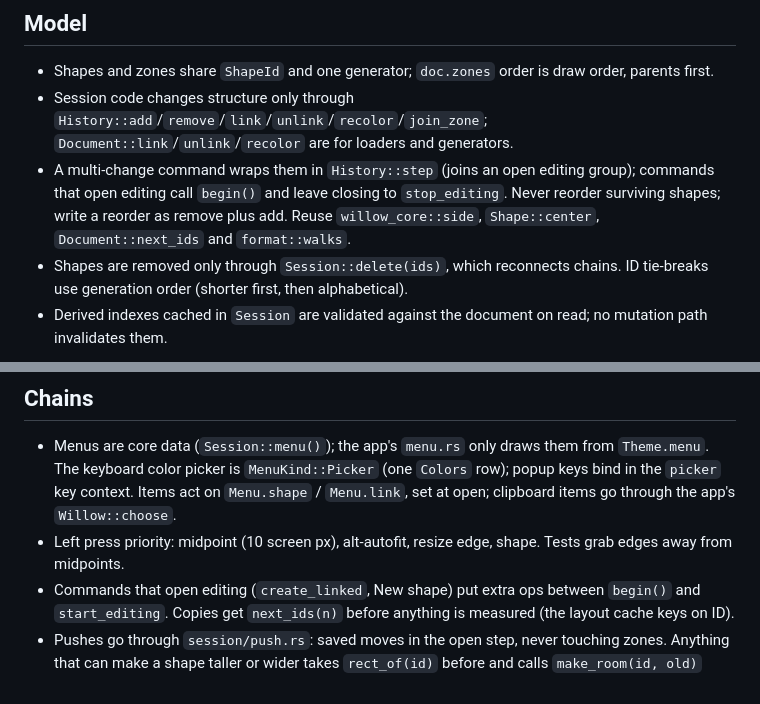
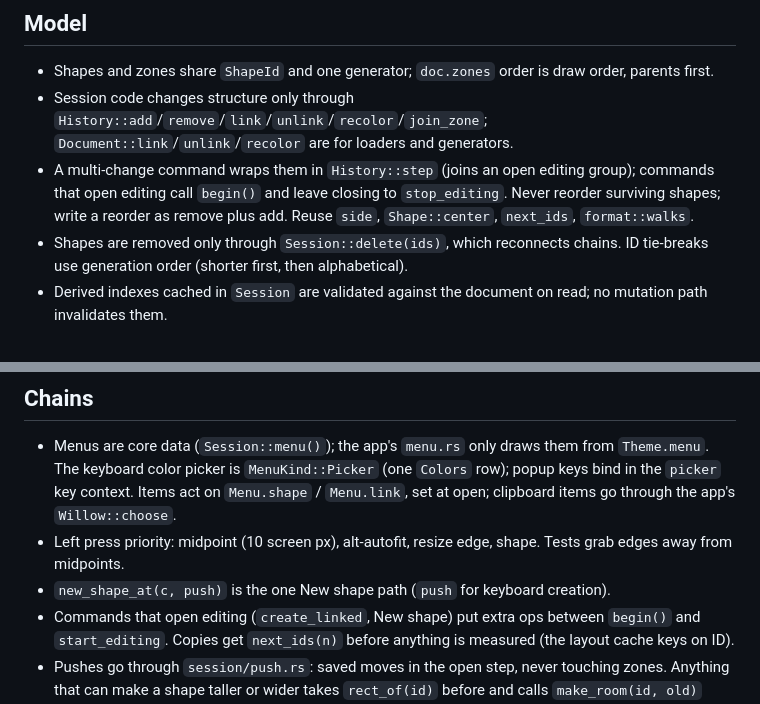
Before and after one commit to MakiNoAtorie/Willow, a Markdown page: docs/CONVENTIONS.md, 2 parts joined by grey strips. Rendered like a GitHub page.

Commit message:
Conventions: fold #50 notes
Co-Authored-By: Claude Opus 5.5 <noreply@anthropic.com>

```diff
--- a/docs/CONVENTIONS.md
+++ b/docs/CONVENTIONS.md
@@ -17,7 +17,7 @@ Binding rules. `ci.sh` keeps this file under 8 KB: add only rules that bind futu
 ## Model
 - Shapes and zones share `ShapeId` and one generator; `doc.zones` order is draw order, parents first.
 - Session code changes structure only through `History::add`/`remove`/`link`/`unlink`/`recolor`/`join_zone`; `Document::link`/`unlink`/`recolor` are for loaders and generators.
-- A multi-change command wraps them in `History::step` (joins an open editing group); commands that open editing call `begin()` and leave closing to `stop_editing`. Never reorder surviving shapes; write a reorder as remove plus add. Reuse `willow_core::side`, `Shape::center`, `Document::next_ids` and `format::walks`.
+- A multi-change command wraps them in `History::step` (joins an open editing group); commands that open editing call `begin()` and leave closing to `stop_editing`. Never reorder surviving shapes; write a reorder as remove plus add. Reuse `side`, `Shape::center`, `next_ids`, `format::walks`.
 - Shapes are removed only through `Session::delete(ids)`, which reconnects chains. ID tie-breaks use generation order (shorter first, then alphabetical).
 - Derived indexes cached in `Session` are validated against the document on read; no mutation path invalidates them.
 
@@ -56,6 +56,7 @@ Binding rules. `ci.sh` keeps this file under 8 KB: add only rules that bind futu
 ## Chains
 - Menus are core data (`Session::menu()`); the app's `menu.rs` only draws them from `Theme.menu`. The keyboard color picker is `MenuKind::Picker` (one `Colors` row); popup keys bind in the `picker` key context. Items act on `Menu.shape` / `Menu.link`, set at open; clipboard items go through the app's `Willow::choose`.
 - Left press priority: midpoint (10 screen px), alt-autofit, resize edge, shape. Tests grab edges away from midpoints.
+- `new_shape_at(c, push)` is the one New shape path (`push` for keyboard creation).
 - Commands that open editing (`create_linked`, New shape) put extra ops between `begin()` and `start_editing`. Copies get `next_ids(n)` before anything is measured (the layout cache keys on ID).
 - Pushes go through `session/push.rs`: saved moves in the open step, never touching zones. Anything that can make a shape taller or wider takes `rect_of(id)` before and calls `make_room(id, old)` after. A pushed block keeps shapes it was already closer than the gap to at that distance; only the change itself pushes to the full gap. Moves, drags and pastes never push.
 - A gesture that changes structure calls `stop_editing` first.
```
